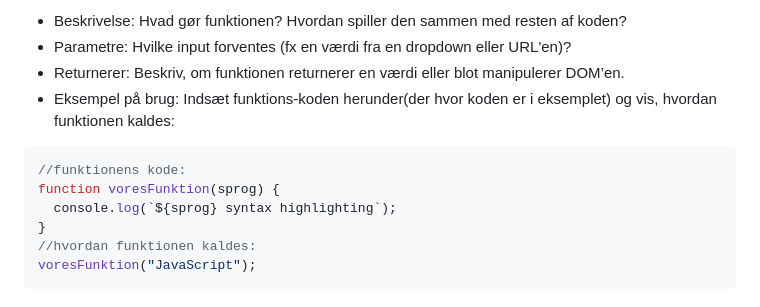
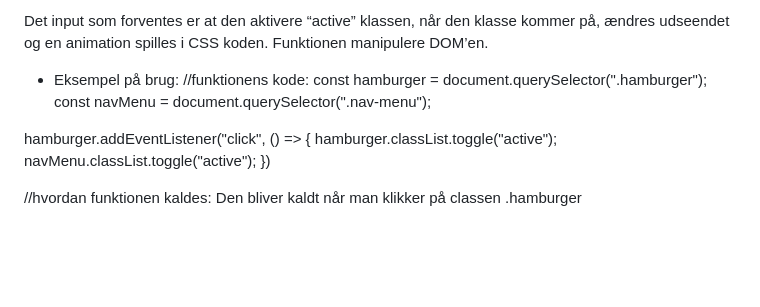
Before and after one commit to jest0003/gruppe_1_t8, a Markdown page: README.md, the part around the change printed below. Rendered like a GitHub page; blank space fills up the shorter version.

````diff
--- a/README.md
+++ b/README.md
@@ -65,14 +60,16 @@ Dette afsnit skal beskrive en funktion I selv har udviklet. Det kunne eksempelv
 
-- Beskrivelse: Hvad gør funktionen? Hvordan spiller den sammen med resten af koden?
-- Parametre: Hvilke input forventes (fx en værdi fra en dropdown eller URL'en)?
-- Returnerer: Beskriv, om funktionen returnerer en værdi eller blot manipulerer DOM’en.
-- Eksempel på brug: Indsæt funktions-koden herunder(der hvor koden er i eksemplet) og vis, hvordan funktionen kaldes:
+Det input som forventes er at den aktivere “active” klassen, når den klasse kommer på, ændres udseendet og en animation spilles i CSS koden. Funktionen manipulere DOM’en.
 
-```javascript
+- Eksempel på brug:
 //funktionens kode:
-function voresFunktion(sprog) {
-  console.log(`${sprog} syntax highlighting`);
-}
+const hamburger = document.querySelector(".hamburger");
+const navMenu = document.querySelector(".nav-menu");
+
+hamburger.addEventListener("click", () => {
+    hamburger.classList.toggle("active");
+    navMenu.classList.toggle("active");
+})
+
+
 //hvordan funktionen kaldes:
-voresFunktion("JavaScript");
-```
+Den bliver kaldt når man klikker på classen .hamburger
````
Also changed, not shown: other parts of README.md (+31 -36 lines).
